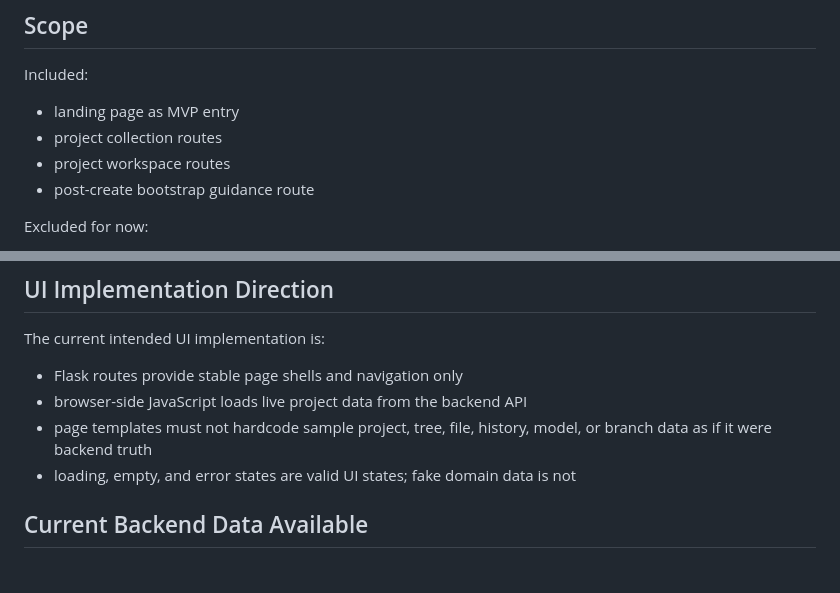
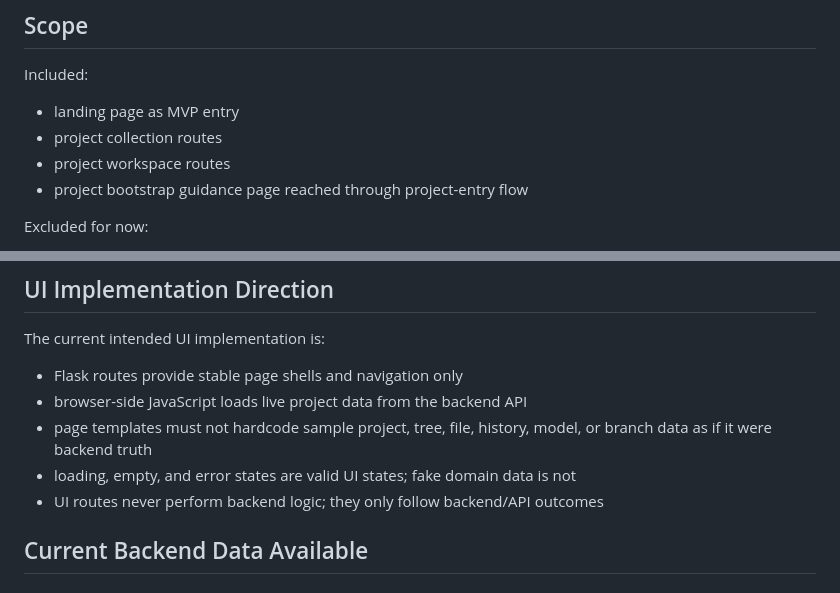
Before and after one commit to Isak-Landin/tool-ai-gateway, a Markdown page: ui/UI_MVP_ROUTE_EXPECTATIONS.md, 2 parts joined by grey strips. Drawn GitHub-style.

```diff
--- a/ui/UI_MVP_ROUTE_EXPECTATIONS.md
+++ b/ui/UI_MVP_ROUTE_EXPECTATIONS.md
@@ -11,7 +11,7 @@ Included:
 - landing page as MVP entry
 - project collection routes
 - project workspace routes
-- post-create bootstrap guidance route
+- project bootstrap guidance page reached through project-entry flow
 
 Excluded for now:
 
@@ -41,6 +41,7 @@ The current intended UI implementation is:
 - browser-side JavaScript loads live project data from the backend API
 - page templates must not hardcode sample project, tree, file, history, model, or branch data as if it were backend truth
 - loading, empty, and error states are valid UI states; fake domain data is not
+- UI routes never perform backend logic; they only follow backend/API outcomes
 
 ## Current Backend Data Available
 
```
Also changed, not shown: other parts of ui/UI_MVP_ROUTE_EXPECTATIONS.md (+23 -5 lines), ui/UI_INTENT.md (+12 -1 lines).
